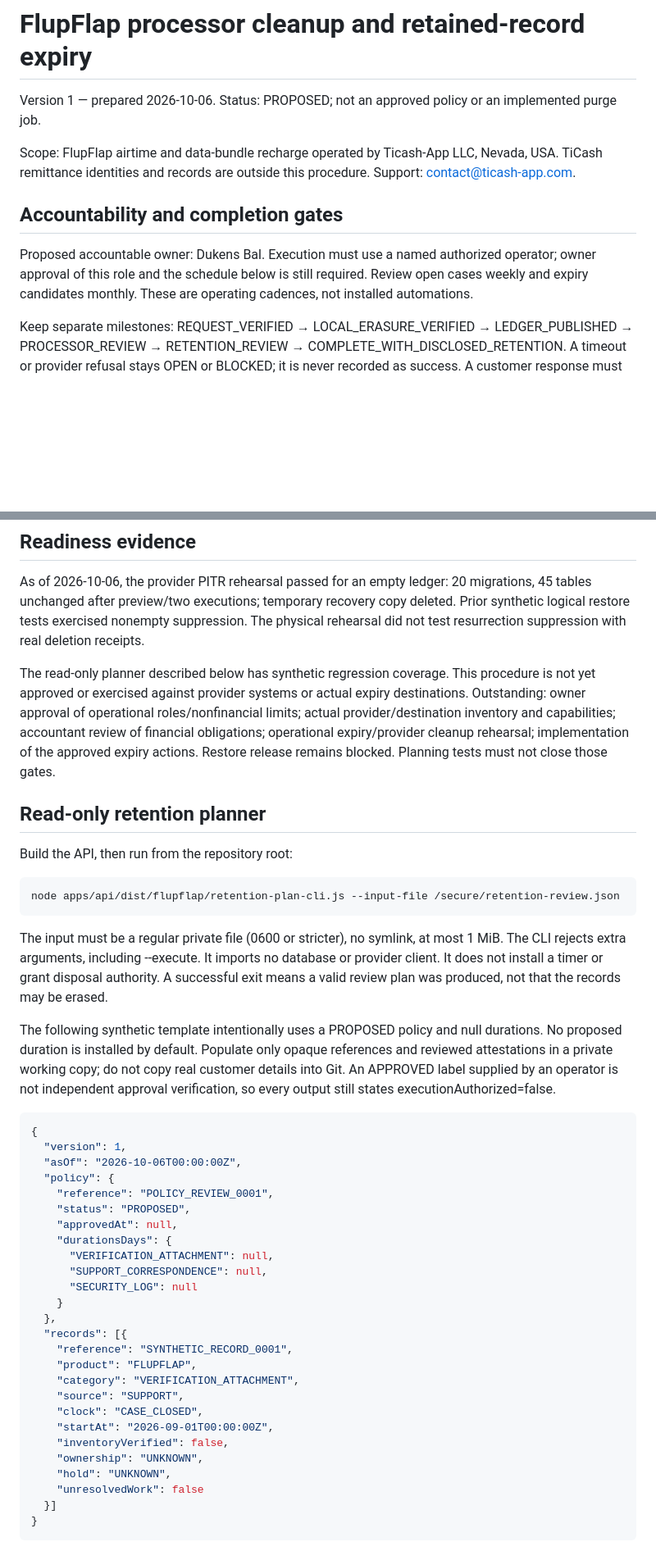
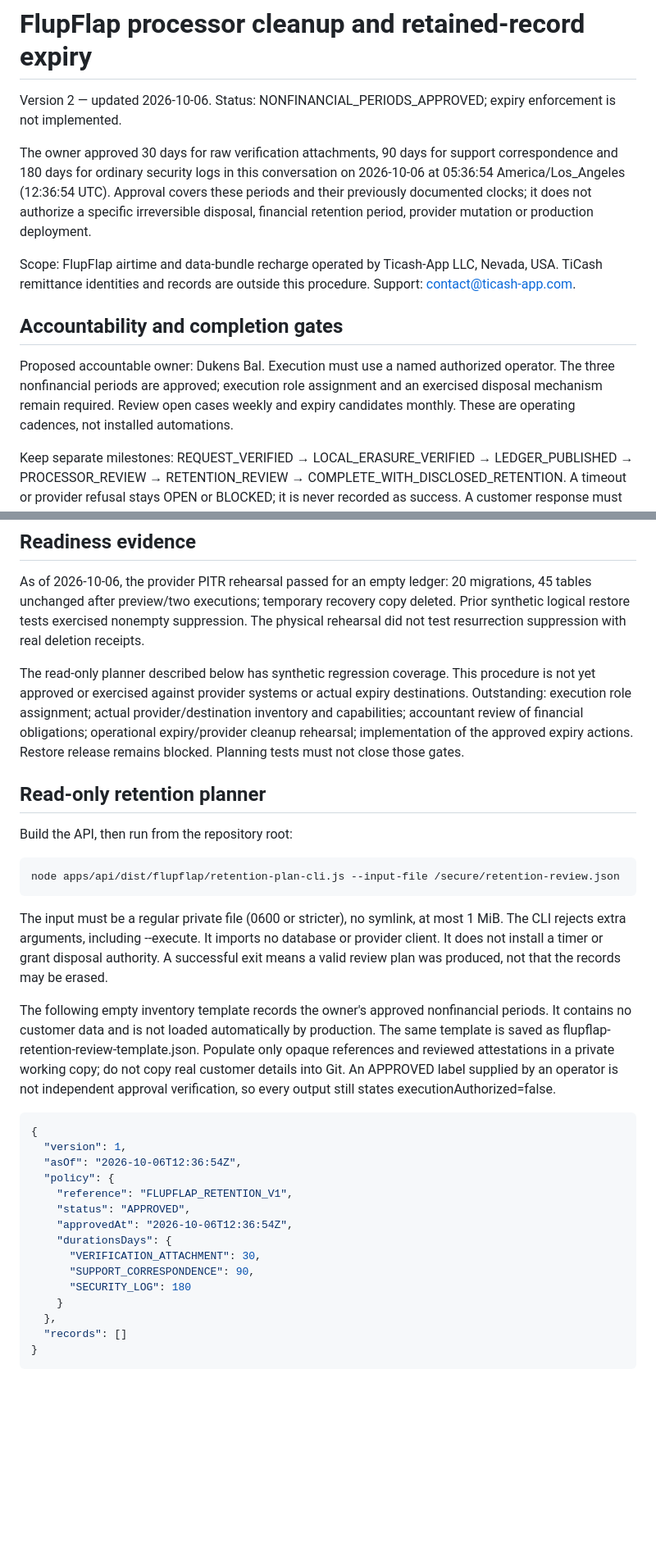
Before and after one commit to semitrack00-sys/Ticash, a Markdown page: docs/FLUPFLAP_PROCESSOR_RETENTION.md, 2 parts joined by grey strips. Shown at 82% size. GitHub-like rendering; blank space fills up the shorter version.

Commit message:
Record owner approval and pending expiry enforcement in FLUPFLAP_PROCESSOR_RETENTION.md

````diff
--- a/docs/FLUPFLAP_PROCESSOR_RETENTION.md
+++ b/docs/FLUPFLAP_PROCESSOR_RETENTION.md
@@ -1,10 +1,12 @@
 # FlupFlap processor cleanup and retained-record expiry
-Version 1 — prepared 2026-10-06. Status: PROPOSED; not an approved policy or an implemented purge job.
+Version 2 — updated 2026-10-06. Status: NONFINANCIAL_PERIODS_APPROVED; expiry enforcement is not implemented.
+
+The owner approved 30 days for raw verification attachments, 90 days for support correspondence and 180 days for ordinary security logs in this conversation on 2026-10-06 at 05:36:54 America/Los_Angeles (12:36:54 UTC). Approval covers these periods and their previously documented clocks; it does not authorize a specific irreversible disposal, financial retention period, provider mutation or production deployment.
 
 Scope: FlupFlap airtime and data-bundle recharge operated by Ticash-App LLC, Nevada, USA. TiCash remittance identities and records are outside this procedure. Support: contact@ticash-app.com.
 
 ## Accountability and completion gates
-Proposed accountable owner: Dukens Bal. Execution must use a named authorized operator; owner approval of this role and the schedule below is still required. Review open cases weekly and expiry candidates monthly. These are operating cadences, not installed automations.
+Proposed accountable owner: Dukens Bal. Execution must use a named authorized operator. The three nonfinancial periods are approved; execution role assignment and an exercised disposal mechanism remain required. Review open cases weekly and expiry candidates monthly. These are operating cadences, not installed automations.
 
 Keep separate milestones: REQUEST_VERIFIED → LOCAL_ERASURE_VERIFIED → LEDGER_PUBLISHED → PROCESSOR_REVIEW → RETENTION_REVIEW → COMPLETE_WITH_DISCLOSED_RETENTION. A timeout or provider refusal stays OPEN or BLOCKED; it is never recorded as success. A customer response must distinguish local erasure from provider work still pending.
 
@@ -73,7 +75,7 @@ Keep a real populated copy outside this repository.
 ## Readiness evidence
 As of 2026-10-06, the provider PITR rehearsal passed for an empty ledger: 20 migrations, 45 tables unchanged after preview/two executions; temporary recovery copy deleted. Prior synthetic logical restore tests exercised nonempty suppression. The physical rehearsal did not test resurrection suppression with real deletion receipts.
 
-The read-only planner described below has synthetic regression coverage. This procedure is not yet approved or exercised against provider systems or actual expiry destinations. Outstanding: owner approval of operational roles/nonfinancial limits; actual provider/destination inventory and capabilities; accountant review of financial obligations; operational expiry/provider cleanup rehearsal; implementation of the approved expiry actions. Restore release remains blocked. Planning tests must not close those gates.
+The read-only planner described below has synthetic regression coverage. This procedure is not yet approved or exercised against provider systems or actual expiry destinations. Outstanding: execution role assignment; actual provider/destination inventory and capabilities; accountant review of financial obligations; operational expiry/provider cleanup rehearsal; implementation of the approved expiry actions. Restore release remains blocked. Planning tests must not close those gates.
 
 ## Read-only retention planner
 
@@ -85,34 +87,23 @@ node apps/api/dist/flupflap/retention-plan-cli.js --input-file /secure/retention
 
 The input must be a regular private file (0600 or stricter), no symlink, at most 1 MiB. The CLI rejects extra arguments, including --execute. It imports no database or provider client. It does not install a timer or grant disposal authority. A successful exit means a valid review plan was produced, not that the records may be erased.
 
-The following synthetic template intentionally uses a PROPOSED policy and null durations. No proposed duration is installed by default. Populate only opaque references and reviewed attestations in a private working copy; do not copy real customer details into Git. An APPROVED label supplied by an operator is not independent approval verification, so every output still states executionAuthorized=false.
+The following empty inventory template records the owner's approved nonfinancial periods. It contains no customer data and is not loaded automatically by production. The same template is saved as flupflap-retention-review-template.json. Populate only opaque references and reviewed attestations in a private working copy; do not copy real customer details into Git. An APPROVED label supplied by an operator is not independent approval verification, so every output still states executionAuthorized=false.
 
 ```json
 {
   "version": 1,
-  "asOf": "2026-10-06T00:00:00Z",
+  "asOf": "2026-10-06T12:36:54Z",
   "policy": {
-    "reference": "POLICY_REVIEW_0001",
-    "status": "PROPOSED",
-    "approvedAt": null,
+    "reference": "FLUPFLAP_RETENTION_V1",
+    "status": "APPROVED",
+    "approvedAt": "2026-10-06T12:36:54Z",
     "durationsDays": {
-      "VERIFICATION_ATTACHMENT": null,
-      "SUPPORT_CORRESPONDENCE": null,
-      "SECURITY_LOG": null
+      "VERIFICATION_ATTACHMENT": 30,
+      "SUPPORT_CORRESPONDENCE": 90,
+      "SECURITY_LOG": 180
     }
   },
-  "records": [{
-    "reference": "SYNTHETIC_RECORD_0001",
-    "product": "FLUPFLAP",
-    "category": "VERIFICATION_ATTACHMENT",
-    "source": "SUPPORT",
-    "clock": "CASE_CLOSED",
-    "startAt": "2026-09-01T00:00:00Z",
-    "inventoryVerified": false,
-    "ownership": "UNKNOWN",
-    "hold": "UNKNOWN",
-    "unresolvedWork": false
-  }]
+  "records": []
 }
 ```
 
````
Also changed, not shown: other parts of docs/FLUPFLAP_PROCESSOR_RETENTION.md (+9 -5 lines).
